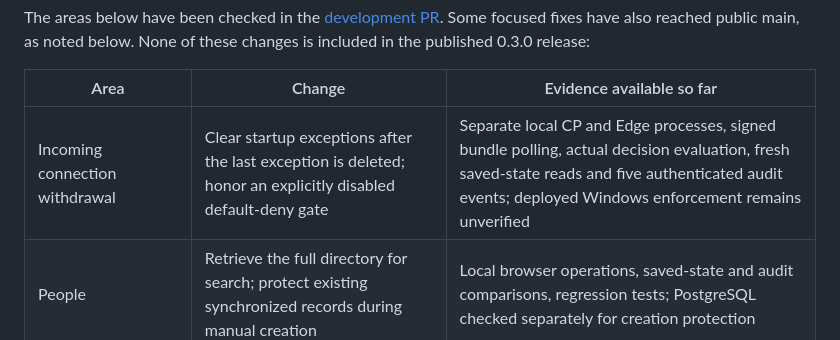
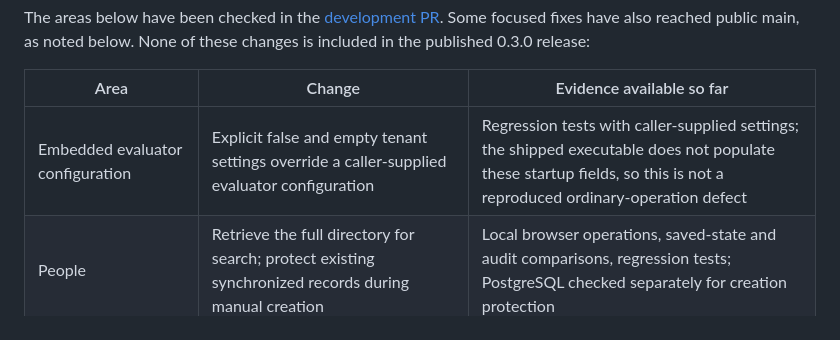
Before and after one commit to lantern-networks/dsse-core, a Markdown page: docs/maintenance.md, the part around the change. Drawn GitHub-style.

Commit message:
docs: clarify caller-supplied evaluator configuration scope
Signed-off-by: Lantern Networks <dev@lantern-networks.co.jp>

```diff
--- a/docs/maintenance.md
+++ b/docs/maintenance.md
@@ -22,7 +22,7 @@ changes is included in the published 0.3.0 release:
 
 | Area | Change | Evidence available so far |
 |---|---|---|
-| Incoming connection withdrawal | Clear startup exceptions after the last exception is deleted; honor an explicitly disabled default-deny gate | Separate local CP and Edge processes, signed bundle polling, actual decision evaluation, fresh saved-state reads and five authenticated audit events; deployed Windows enforcement remains unverified |
+| Embedded evaluator configuration | Explicit false and empty tenant settings override a caller-supplied evaluator configuration | Regression tests with caller-supplied settings; the shipped executable does not populate these startup fields, so this is not a reproduced ordinary-operation defect |
 | People | Retrieve the full directory for search; protect existing synchronized records during manual creation | Local browser operations, saved-state and audit comparisons, regression tests; PostgreSQL checked separately for creation protection |
 | Directory updates | Preserve user-risk association after subject or email changes | Local browser risk changes, import and decision API checks, saved-state and audit comparisons; separate PostgreSQL regression |
 | DLP and access rules | Preserve existing settings and references during ordinary edits; restore permitted read-only DLP listing | Local browser checks, saved-state and audit comparisons, automated regressions |
```
